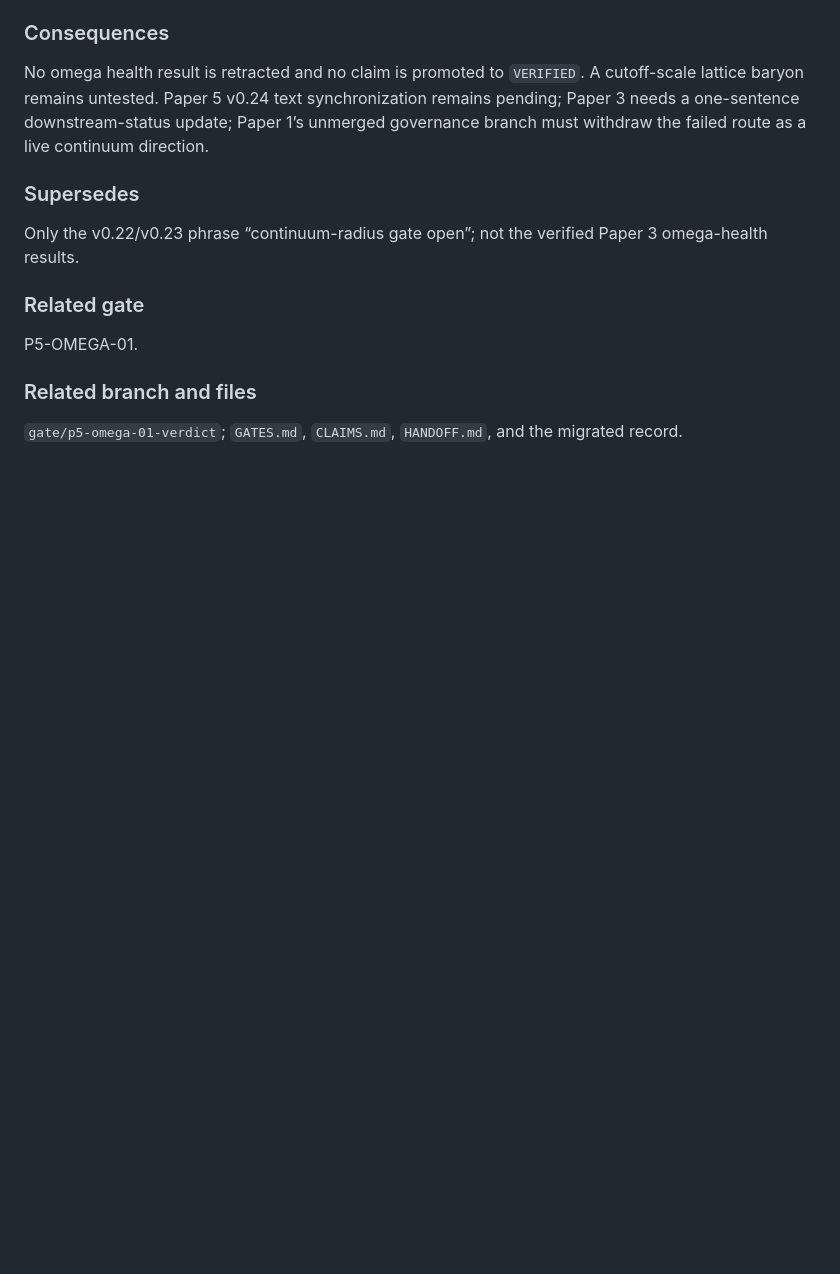
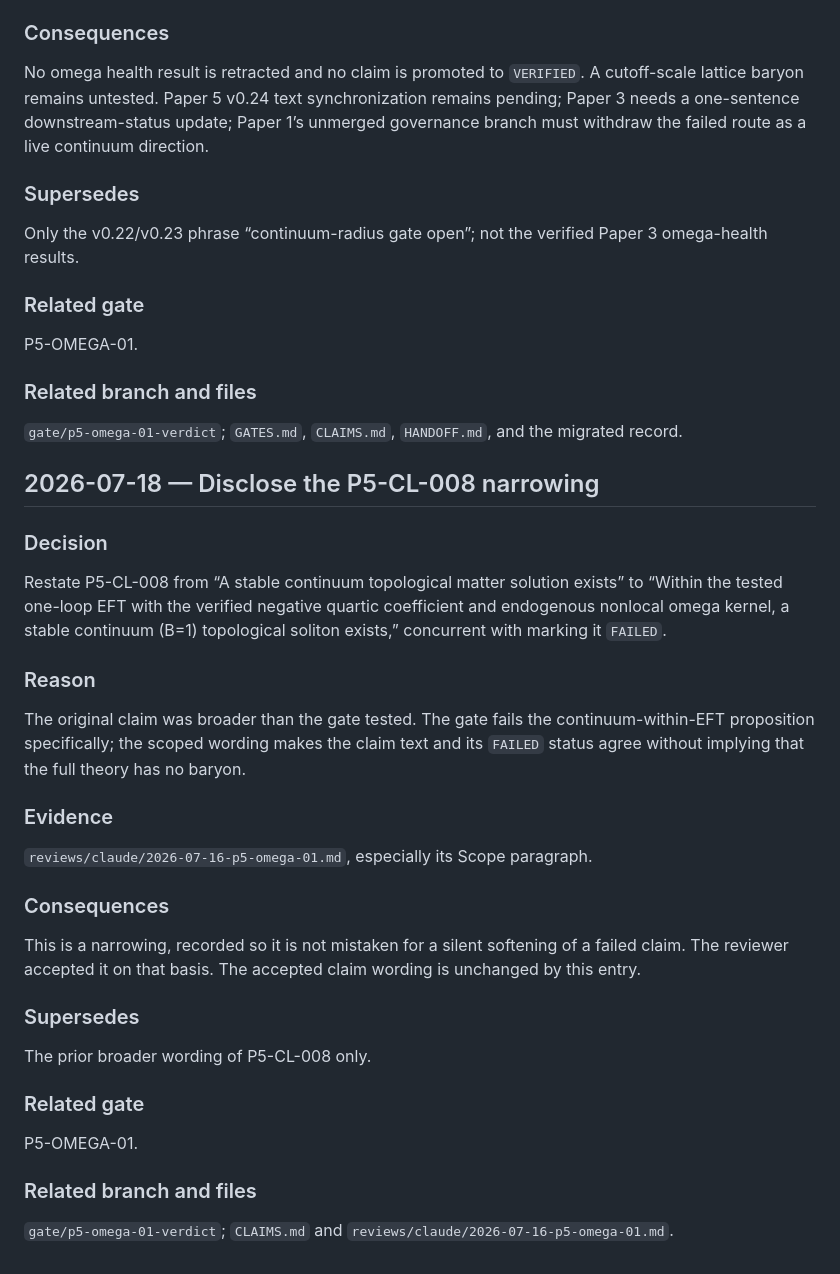
Before and after one commit to zetacheng/5-topological-sector, a Markdown page: DECISION_LOG.md, the part around the change. Rendered like a GitHub page; blank space fills up the shorter version.

Commit message:
docs: record the P5-CL-008 restatement as a disclosed narrowing

```diff
--- a/DECISION_LOG.md
+++ b/DECISION_LOG.md
@@ -311,3 +311,33 @@ P5-OMEGA-01.
 ### Related branch and files
 
 `gate/p5-omega-01-verdict`; `GATES.md`, `CLAIMS.md`, `HANDOFF.md`, and the migrated record.
+
+## 2026-07-18 — Disclose the P5-CL-008 narrowing
+
+### Decision
+
+Restate P5-CL-008 from “A stable continuum topological matter solution exists” to “Within the tested one-loop EFT with the verified negative quartic coefficient and endogenous nonlocal omega kernel, a stable continuum (B=1) topological soliton exists,” concurrent with marking it `FAILED`.
+
+### Reason
+
+The original claim was broader than the gate tested. The gate fails the continuum-within-EFT proposition specifically; the scoped wording makes the claim text and its `FAILED` status agree without implying that the full theory has no baryon.
+
+### Evidence
+
+`reviews/claude/2026-07-16-p5-omega-01.md`, especially its Scope paragraph.
+
+### Consequences
+
+This is a narrowing, recorded so it is not mistaken for a silent softening of a failed claim. The reviewer accepted it on that basis. The accepted claim wording is unchanged by this entry.
+
+### Supersedes
+
+The prior broader wording of P5-CL-008 only.
+
+### Related gate
+
+P5-OMEGA-01.
+
+### Related branch and files
+
+`gate/p5-omega-01-verdict`; `CLAIMS.md` and `reviews/claude/2026-07-16-p5-omega-01.md`.
```
